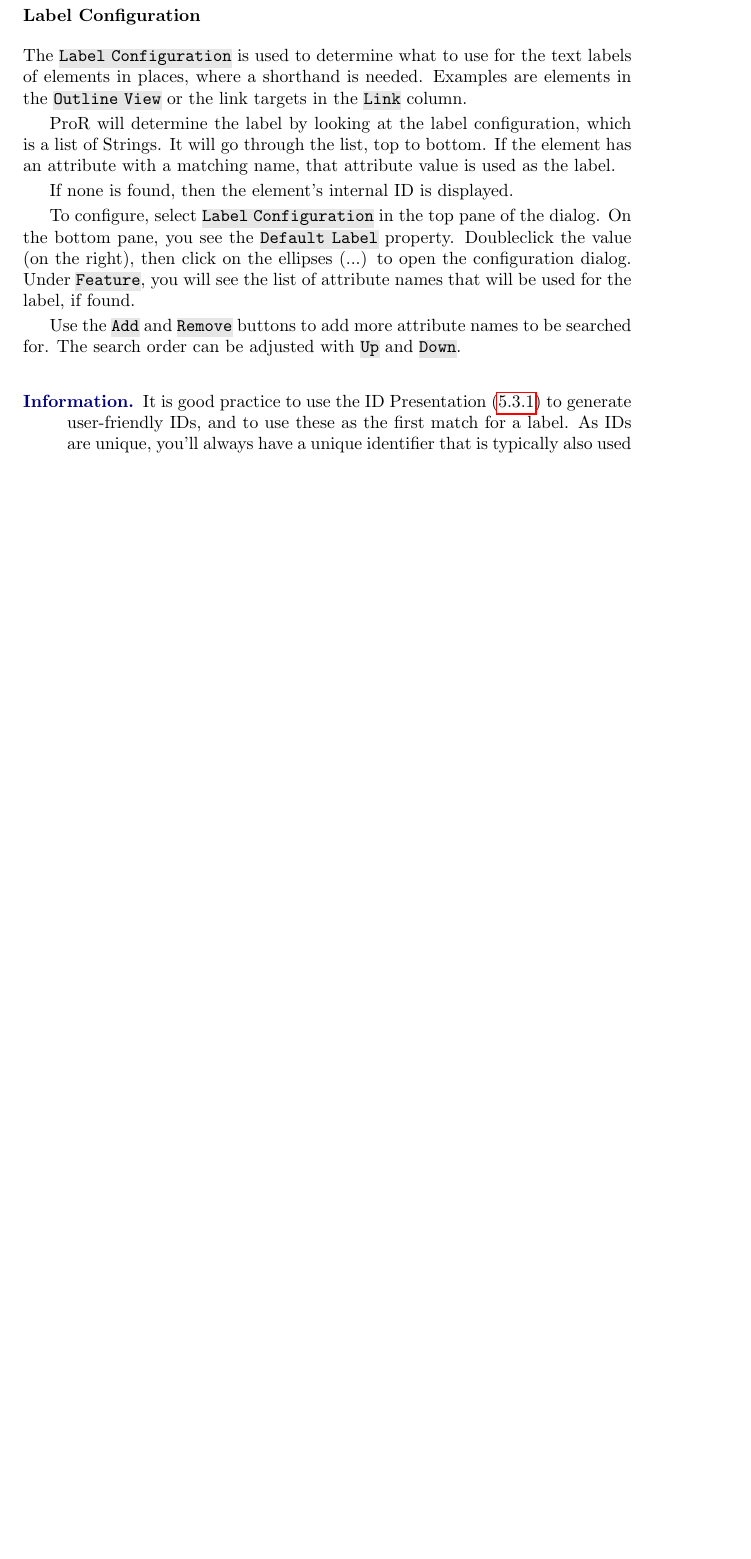
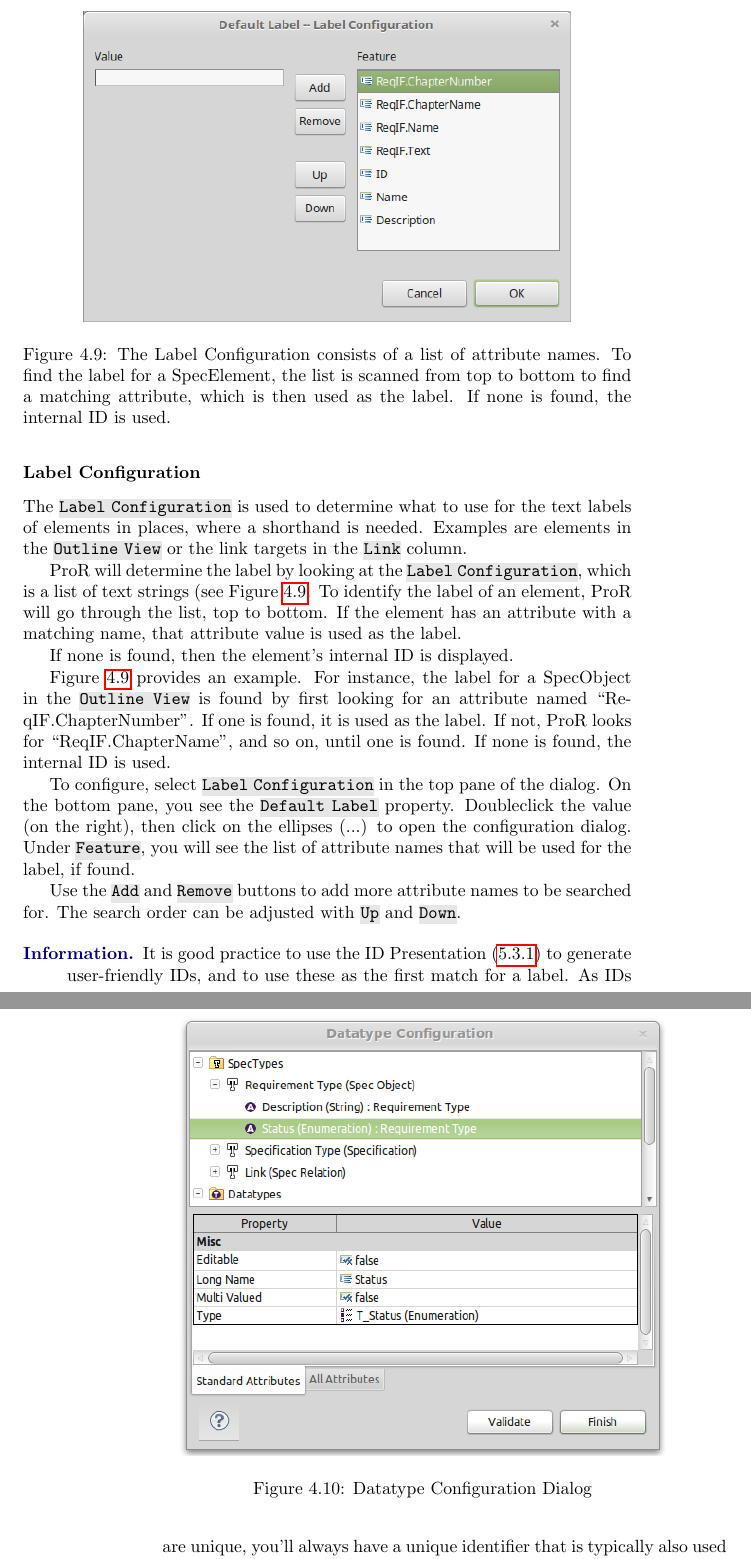
Before and after one commit to eclipse-rmf/org.eclipse.rmf.documentation, a LaTeX book (org.eclipse.rmf.documentation/rmf-latex/main.tex, which reads org.eclipse.rmf.documentation/rmf-latex/reference-part2.tex): part of page 43 of 64 before the commit and two parts of pages 43 and 44 of 64 after it, the two joined at a grey line, cut at the place of the change, the shorter picture padded with empty space. Compiled offline with pdfLaTeX.

Commit message:
Updated Documentation

```diff
--- a/org.eclipse.rmf.documentation/rmf-latex/reference-part2.tex
+++ b/org.eclipse.rmf.documentation/rmf-latex/reference-part2.tex
@@ -172,11 +172,19 @@ Currently, there is only one configuration element: \menu{Label Configuration}.
 The \menu{Label Configuration} is used to determine what to use for the text labels of elements
 in places, where a shorthand is needed.  Examples are elements in the \menu{Outline View} or the link targets in the \menu{Link} column.
 
-\pror{} will determine the label by looking at the label configuration, which is a list of Strings.
-It will go through the list, top to bottom.  If the element has an attribute with a matching name,
-that attribute value is used as the label.
+\begin{figure}
+\centering
+\includegraphics[width=0.8\linewidth]{../rmf-images/label-configuration.png}
+\caption{The Label Configuration consists of a list of attribute names. To find the label for a SpecElement, the list is scanned from top to bottom to find a matching attribute, which is then used as the label. If none is found, the internal ID is used.}
+\label{fig:label-configuration}
+\end{figure}
+
+\pror{} will determine the label by looking at the \menu{Label Configuration}, which is a list of text strings (see Figure~\ref{fig:label-configuration}.
+To identify the label of an element, \pror{} will go through the list, top to bottom.  If the element has an attribute with a matching name, that attribute value is used as the label.
 
 If none is found, then the element's internal ID is displayed.
+
+Figure~\ref{fig:label-configuration} provides an example. For instance, the label for a SpecObject in the \menu{Outline View} is found by first looking for an attribute named ``ReqIF.ChapterNumber''. If one is found, it is used as the label. If not, \pror{} looks for ``ReqIF.ChapterName'', and so on, until one is found. If none is found, the internal ID is used.
 
 To configure, select \menu{Label Configuration} in the top pane of the dialog.  On the bottom pane, you see the \menu{Default Label} property.  Doubleclick the value (on the right), then click on the ellipses (...) to open the configuration dialog.  Under \menu{Feature}, you will see the list of attribute names that will be used for the label, if found.
 
```
Also changed, not shown: org.eclipse.rmf.documentation/rmf-images/label-configuration.png (added).
